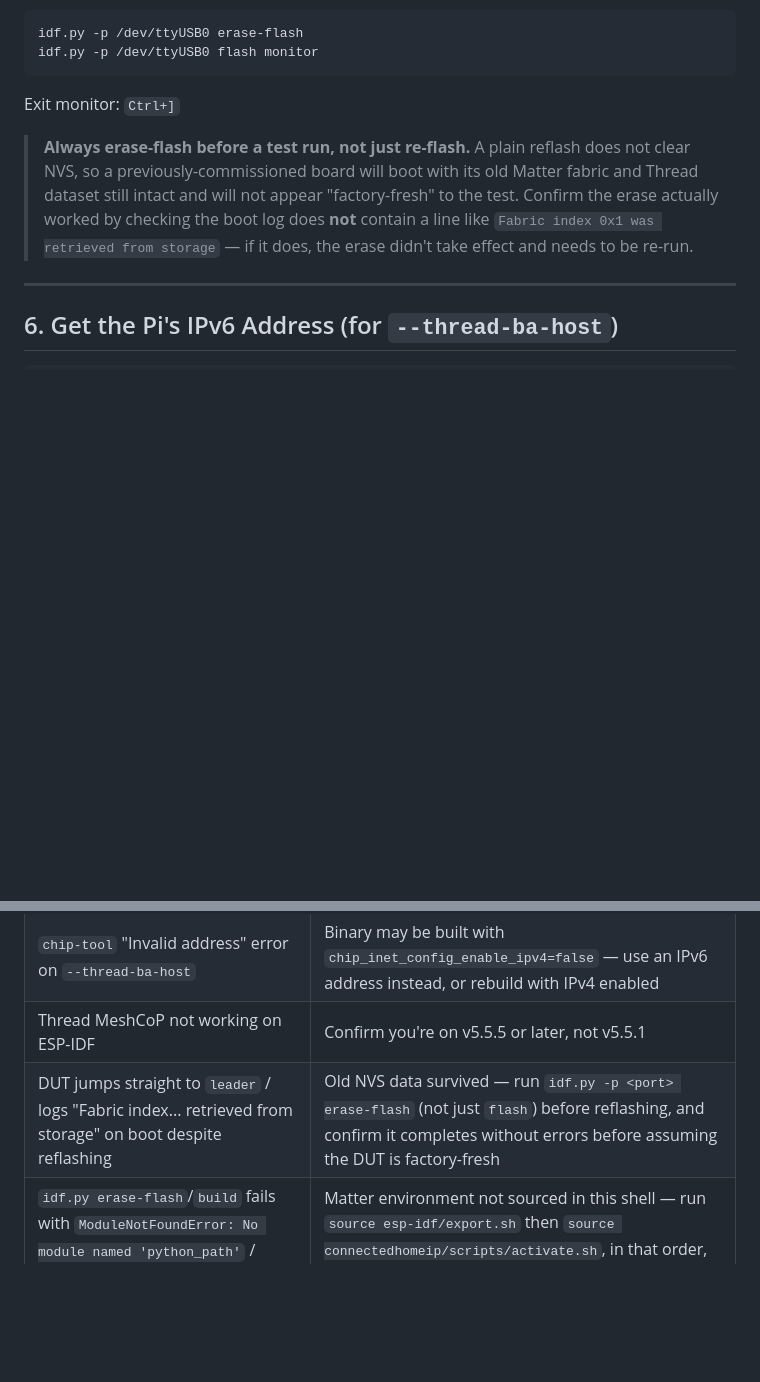
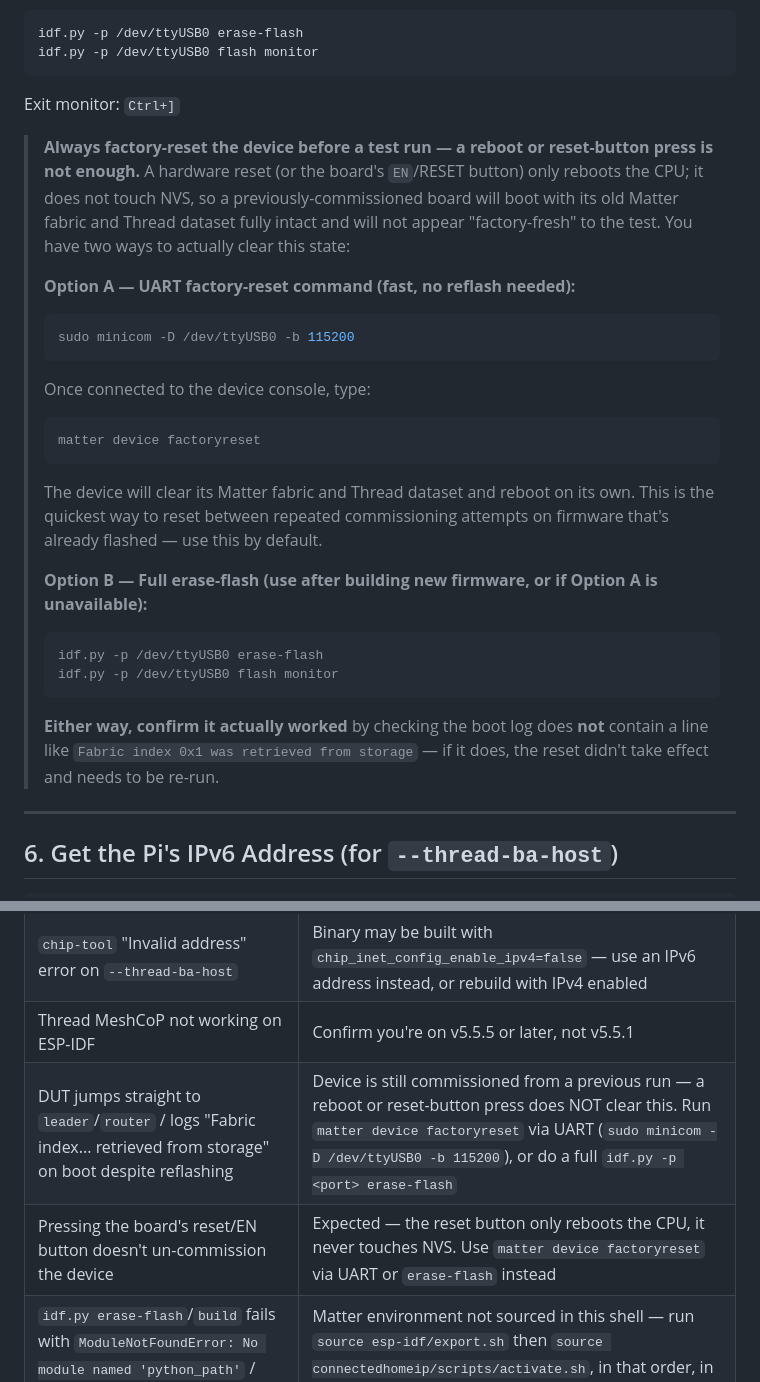
Before and after one commit to KishokG/Matter_CHIP, a Markdown page: UserGuides/Thread meshcop full setup guide.md, 2 parts joined by grey strips. Rendered like a GitHub page; blank space fills up the shorter version.

````diff
--- a/UserGuides/Thread meshcop full setup guide.md
+++ b/UserGuides/Thread meshcop full setup guide.md
@@ -164,12 +164,34 @@ idf.py -p /dev/ttyUSB0 flash monitor
 ```
 Exit monitor: `Ctrl+]`
 
-> **Always erase-flash before a test run, not just re-flash.** A plain reflash does
-> not clear NVS, so a previously-commissioned board will boot with its old Matter
-> fabric and Thread dataset still intact and will not appear "factory-fresh" to the
-> test. Confirm the erase actually worked by checking the boot log does **not**
+> **Always factory-reset the device before a test run — a reboot or reset-button press
+> is not enough.** A hardware reset (or the board's `EN`/RESET button) only reboots
+> the CPU; it does not touch NVS, so a previously-commissioned board will boot with
+> its old Matter fabric and Thread dataset fully intact and will not appear
+> "factory-fresh" to the test. You have two ways to actually clear this state:
+>
+> **Option A — UART factory-reset command (fast, no reflash needed):**
+> ```bash
+> sudo minicom -D /dev/ttyUSB0 -b 115200
+> ```
+> Once connected to the device console, type:
+> ```
+> matter device factoryreset
+> ```
+> The device will clear its Matter fabric and Thread dataset and reboot on its own.
+> This is the quickest way to reset between repeated commissioning attempts on
+> firmware that's already flashed — use this by default.
+>
+> **Option B — Full erase-flash (use after building new firmware, or if Option A
+> is unavailable):**
+> ```bash
+> idf.py -p /dev/ttyUSB0 erase-flash
+> idf.py -p /dev/ttyUSB0 flash monitor
+> ```
+>
+> **Either way, confirm it actually worked** by checking the boot log does **not**
 > contain a line like `Fabric index 0x1 was retrieved from storage` — if it does,
-> the erase didn't take effect and needs to be re-run.
+> the reset didn't take effect and needs to be re-run.
 
 ---
 
@@ -236,6 +258,7 @@ python3 TC_SC_TC_2_1.py \
 | ESP32 not flashing / not detected | Confirm correct `/dev/ttyACM0` or `/dev/ttyUSB0` port; hold BOOT button during flash if required by the board |
 | `chip-tool` "Invalid address" error on `--thread-ba-host` | Binary may be built with `chip_inet_config_enable_ipv4=false` — use an IPv6 address instead, or rebuild with IPv4 enabled |
 | Thread MeshCoP not working on ESP-IDF | Confirm you're on v5.5.5 or later, not v5.5.1 |
-| DUT jumps straight to `leader` / logs "Fabric index... retrieved from storage" on boot despite reflashing | Old NVS data survived — run `idf.py -p <port> erase-flash` (not just `flash`) before reflashing, and confirm it completes without errors before assuming the DUT is factory-fresh |
+| DUT jumps straight to `leader`/`router` / logs "Fabric index... retrieved from storage" on boot despite reflashing | Device is still commissioned from a previous run — a reboot or reset-button press does NOT clear this. Run `matter device factoryreset` via UART (`sudo minicom -D /dev/ttyUSB0 -b 115200`), or do a full `idf.py -p <port> erase-flash` |
+| Pressing the board's reset/EN button doesn't un-commission the device | Expected — the reset button only reboots the CPU, it never touches NVS. Use `matter device factoryreset` via UART or `erase-flash` instead |
 | `idf.py erase-flash`/`build` fails with `ModuleNotFoundError: No module named 'python_path'` / CMake `chip_codegen.cmake` error | Matter environment not sourced in this shell — run `source esp-idf/export.sh` then `source connectedhomeip/scripts/activate.sh`, in that order, in the same terminal, before running `idf.py` |
 | `esptool`/`idf.py` fails with "device reports readiness to read but returned no data (device disconnected or multiple access on port?)" | Another process (commonly a leftover `minicom`/`screen` session) still has the serial port open — check with `sudo lsof /dev/ttyUSB0` and kill/close it, then retry |
````
